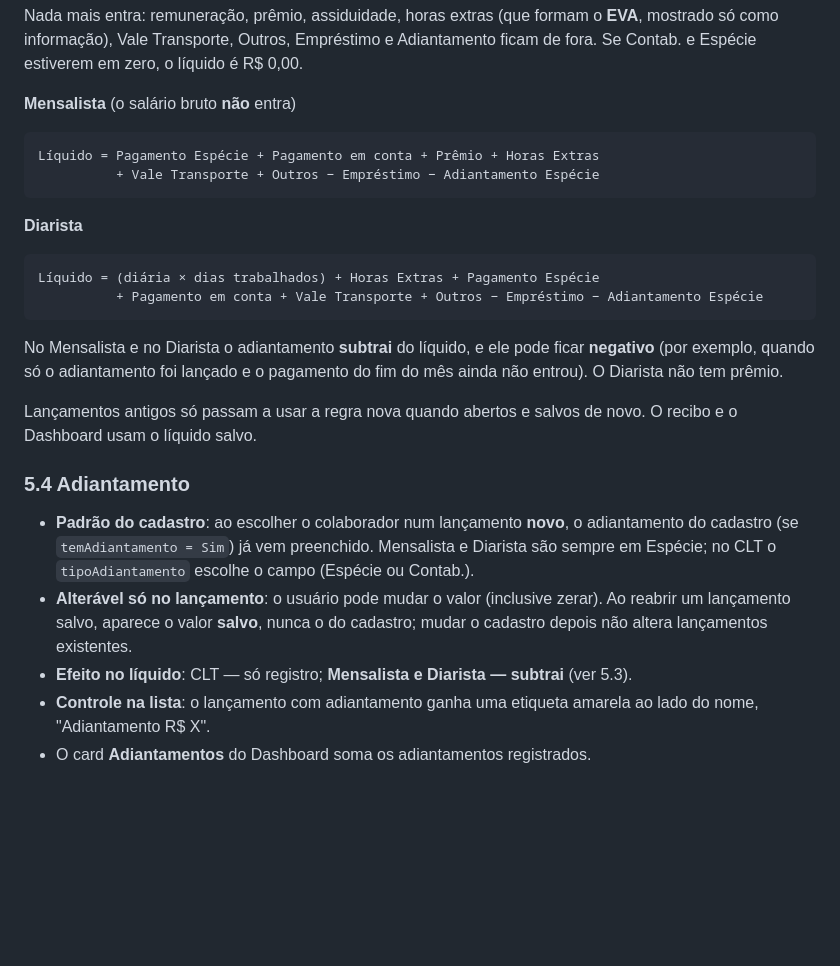
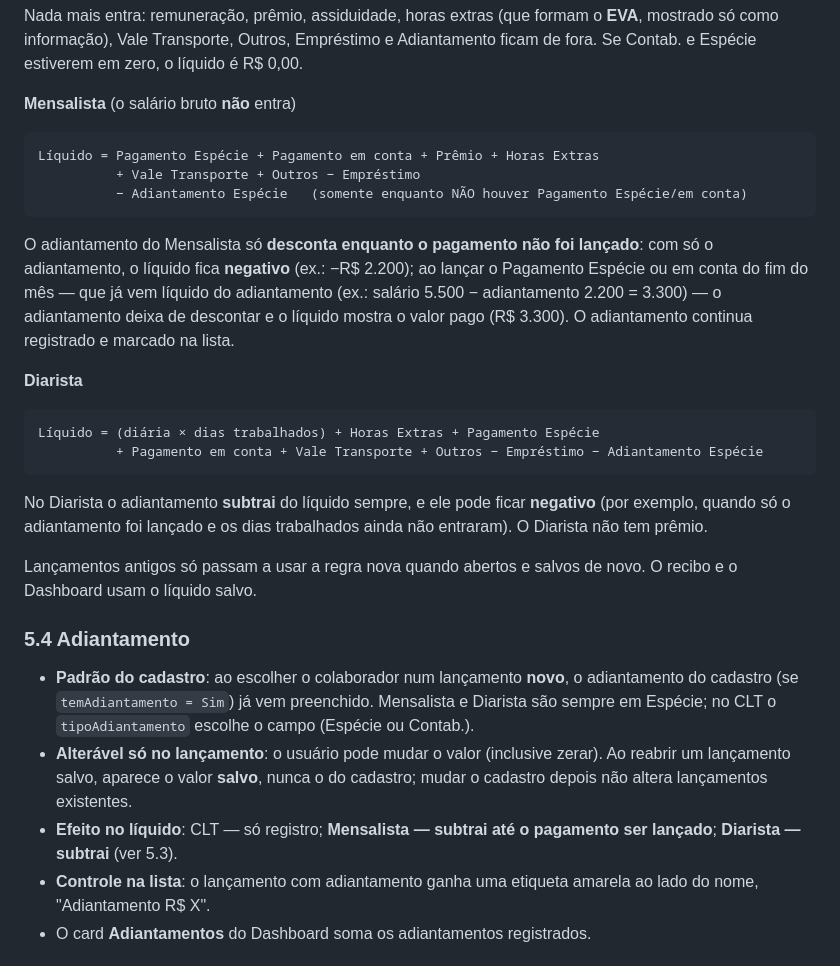
Before and after one commit to pedrocarneiro17/sepres, a Markdown page: DOCUMENTACAO.md, the part around the change. GitHub-like rendering; blank space fills up the shorter version.

Commit message:
Docs: regra do adiantamento do Mensalista (opcao A)
Co-Authored-By: Claude Sonnet 5.5 <noreply@anthropic.com>

````diff
--- a/DOCUMENTACAO.md
+++ b/DOCUMENTACAO.md
@@ -204,17 +204,23 @@ fora. Se Contab. e Espécie estiverem em zero, o líquido é R$ 0,00.
 **Mensalista** (o salário bruto **não** entra)
 ```
 Líquido = Pagamento Espécie + Pagamento em conta + Prêmio + Horas Extras
-          + Vale Transporte + Outros − Empréstimo − Adiantamento Espécie
+          + Vale Transporte + Outros − Empréstimo
+          − Adiantamento Espécie   (somente enquanto NÃO houver Pagamento Espécie/em conta)
 ```
+O adiantamento do Mensalista só **desconta enquanto o pagamento não foi lançado**: com só o
+adiantamento, o líquido fica **negativo** (ex.: −R$ 2.200); ao lançar o Pagamento Espécie ou
+em conta do fim do mês — que já vem líquido do adiantamento (ex.: salário 5.500 −
+adiantamento 2.200 = 3.300) — o adiantamento deixa de descontar e o líquido mostra o valor
+pago (R$ 3.300). O adiantamento continua registrado e marcado na lista.
 
 **Diarista**
 ```
 Líquido = (diária × dias trabalhados) + Horas Extras + Pagamento Espécie
           + Pagamento em conta + Vale Transporte + Outros − Empréstimo − Adiantamento Espécie
 ```
-No Mensalista e no Diarista o adiantamento **subtrai** do líquido, e ele pode ficar
-**negativo** (por exemplo, quando só o adiantamento foi lançado e o pagamento do fim do mês
-ainda não entrou). O Diarista não tem prêmio.
+No Diarista o adiantamento **subtrai** do líquido sempre, e ele pode ficar **negativo** (por
+exemplo, quando só o adiantamento foi lançado e os dias trabalhados ainda não entraram). O
+Diarista não tem prêmio.
 
 Lançamentos antigos só passam a usar a regra nova quando abertos e salvos de novo.
 O recibo e o Dashboard usam o líquido salvo.
@@ -228,7 +234,8 @@ O recibo e o Dashboard usam o líquido salvo.
 - **Alterável só no lançamento**: o usuário pode mudar o valor (inclusive zerar). Ao
   reabrir um lançamento salvo, aparece o valor **salvo**, nunca o do cadastro; mudar o
   cadastro depois não altera lançamentos existentes.
-- **Efeito no líquido**: CLT — só registro; **Mensalista e Diarista — subtrai** (ver 5.3).
+- **Efeito no líquido**: CLT — só registro; **Mensalista — subtrai até o pagamento ser
+  lançado**; **Diarista — subtrai** (ver 5.3).
 - **Controle na lista**: o lançamento com adiantamento ganha uma etiqueta amarela ao lado
   do nome, "Adiantamento R$ X".
 - O card **Adiantamentos** do Dashboard soma os adiantamentos registrados.
````
